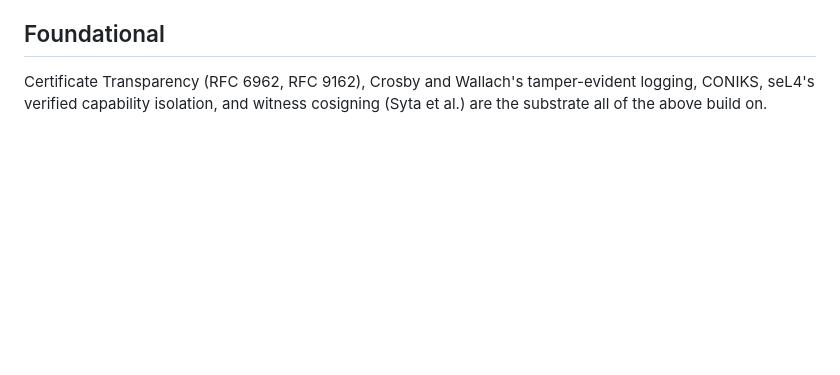
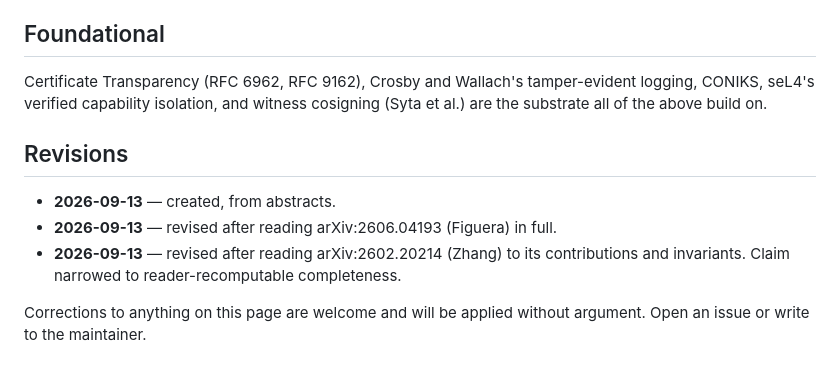
Before and after one commit to MattyIceMatrix/vlc-1, a Markdown page: PRIOR-ART.md, the part around the change. Rendered like a GitHub page; blank space fills up the shorter version.

Commit message:
prior art: credit Zhang, Figuera and Tallam; narrow the claim
Records what precedes this specification.

Zhang, arXiv:2602.20214 (February 2026), formalises completeness as a kernel
invariant seven months earlier, alongside kernel-as-TCB in Rust, capability
isolation and a human-approval mechanism.

Figuera, arXiv:2606.04193 (June 2026), states the self-authorship argument and
the per-receipt versus set-completeness distinction three months earlier.

Tallam, arXiv:2606.12320 (June 2026), overlaps the enforcement and evidence
concerns.

No priority is claimed over any of it. What is claimed is narrower: completeness
as a property a reader of a delivered record can recompute without trusting the
producer, which none of the three provides.

Supersedes the commit message this file was last committed under, which
described a line-ending normalisation because 'git add --renormalize .' staged
the two together.

```diff
--- a/PRIOR-ART.md
+++ b/PRIOR-ART.md
@@ -105,3 +105,14 @@ coverage claim.
 Certificate Transparency (RFC 6962, RFC 9162), Crosby and Wallach's
 tamper-evident logging, CONIKS, seL4's verified capability isolation, and
 witness cosigning (Syta et al.) are the substrate all of the above build on.
+
+## Revisions
+
+- **2026-09-13** — created, from abstracts.
+- **2026-09-13** — revised after reading arXiv:2606.04193 (Figuera) in full.
+- **2026-09-13** — revised after reading arXiv:2602.20214 (Zhang) to its
+  contributions and invariants. Claim narrowed to reader-recomputable
+  completeness.
+
+Corrections to anything on this page are welcome and will be applied without
+argument. Open an issue or write to the maintainer.
```
